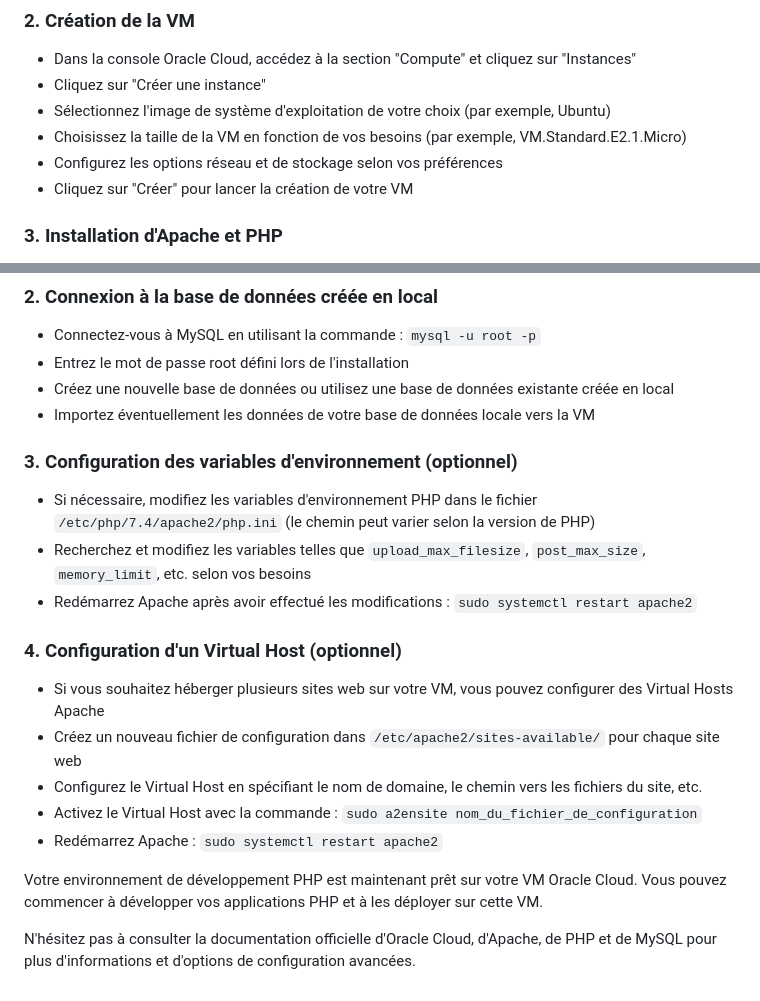
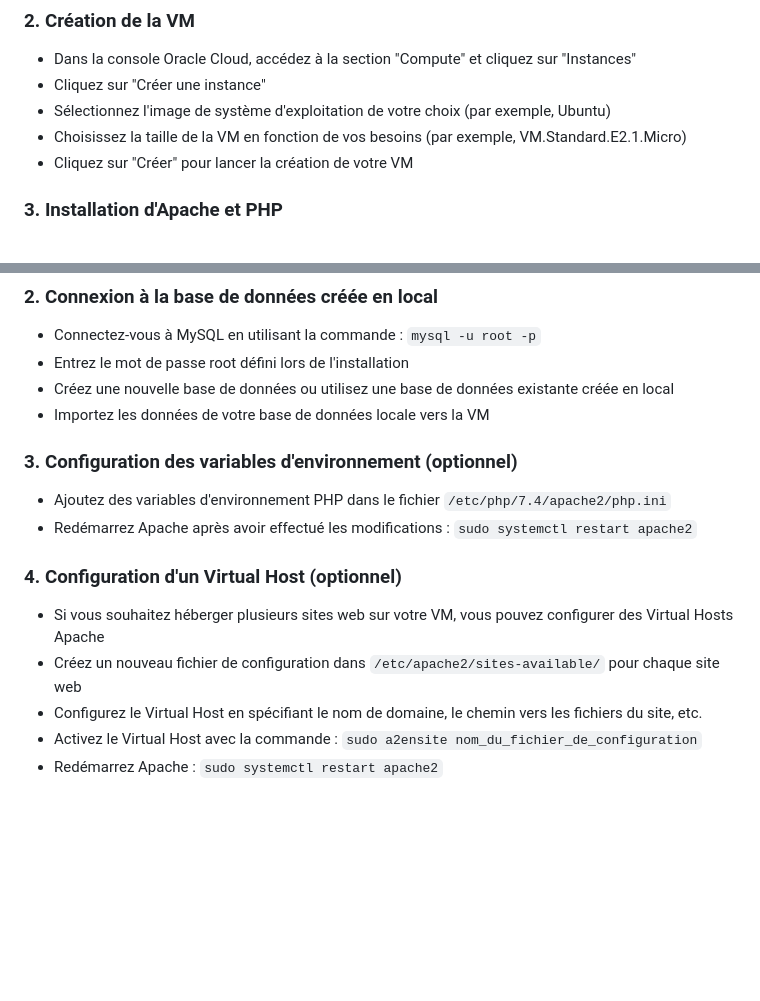
Before and after one commit to Valentinnnnnnnnnn/meditech, a Markdown page: readme.md, 2 parts joined by grey strips. GitHub-like rendering; blank space fills up the shorter version.

```diff
--- a/readme.md
+++ b/readme.md
@@ -72,7 +68,6 @@ Ce README détaille les étapes pour créer une machine virtuelle (VM) sur Oracl
 - Cliquez sur "Créer une instance"
 - Sélectionnez l'image de système d'exploitation de votre choix (par exemple, Ubuntu)
 - Choisissez la taille de la VM en fonction de vos besoins (par exemple, VM.Standard.E2.1.Micro)
-- Configurez les options réseau et de stockage selon vos préférences
 - Cliquez sur "Créer" pour lancer la création de votre VM
 
 ### 3. Installation d'Apache et PHP
@@ -116,12 +108,11 @@ Note : Pour GitHub, vous devez ajouter votre clé publique SSH dans les paramèt
 - Connectez-vous à MySQL en utilisant la commande : `mysql -u root -p`
 - Entrez le mot de passe root défini lors de l'installation
 - Créez une nouvelle base de données ou utilisez une base de données existante créée en local
-- Importez éventuellement les données de votre base de données locale vers la VM
+- Importez les données de votre base de données locale vers la VM
 
 ### 3. Configuration des variables d'environnement (optionnel)
 
-- Si nécessaire, modifiez les variables d'environnement PHP dans le fichier `/etc/php/7.4/apache2/php.ini` (le chemin peut varier selon la version de PHP)
-- Recherchez et modifiez les variables telles que `upload_max_filesize`, `post_max_size`, `memory_limit`, etc. selon vos besoins
+- Ajoutez des variables d'environnement PHP dans le fichier `/etc/php/7.4/apache2/php.ini`
 - Redémarrez Apache après avoir effectué les modifications : `sudo systemctl restart apache2`
 
 ### 4. Configuration d'un Virtual Host (optionnel)
@@ -131,7 +122,3 @@ Note : Pour GitHub, vous devez ajouter votre clé publique SSH dans les paramèt
 - Configurez le Virtual Host en spécifiant le nom de domaine, le chemin vers les fichiers du site, etc.
 - Activez le Virtual Host avec la commande : `sudo a2ensite nom_du_fichier_de_configuration`
 - Redémarrez Apache : `sudo systemctl restart apache2`
-
-Votre environnement de développement PHP est maintenant prêt sur votre VM Oracle Cloud. Vous pouvez commencer à développer vos applications PHP et à les déployer sur cette VM.
-
-N'hésitez pas à consulter la documentation officielle d'Oracle Cloud, d'Apache, de PHP et de MySQL pour plus d'informations et d'options de configuration avancées.
```
Also changed, not shown: other parts of readme.md (+8 -15 lines).
